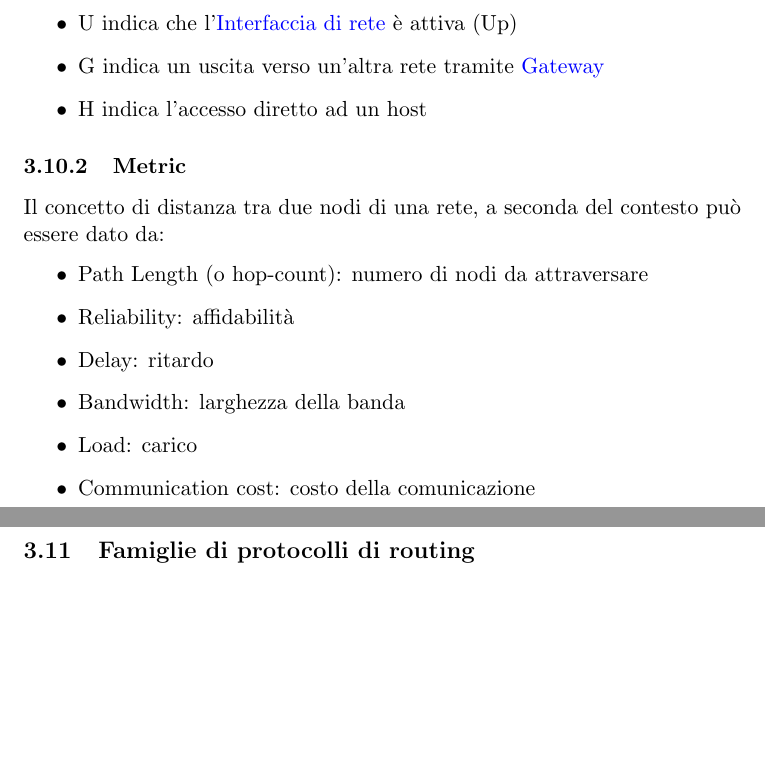
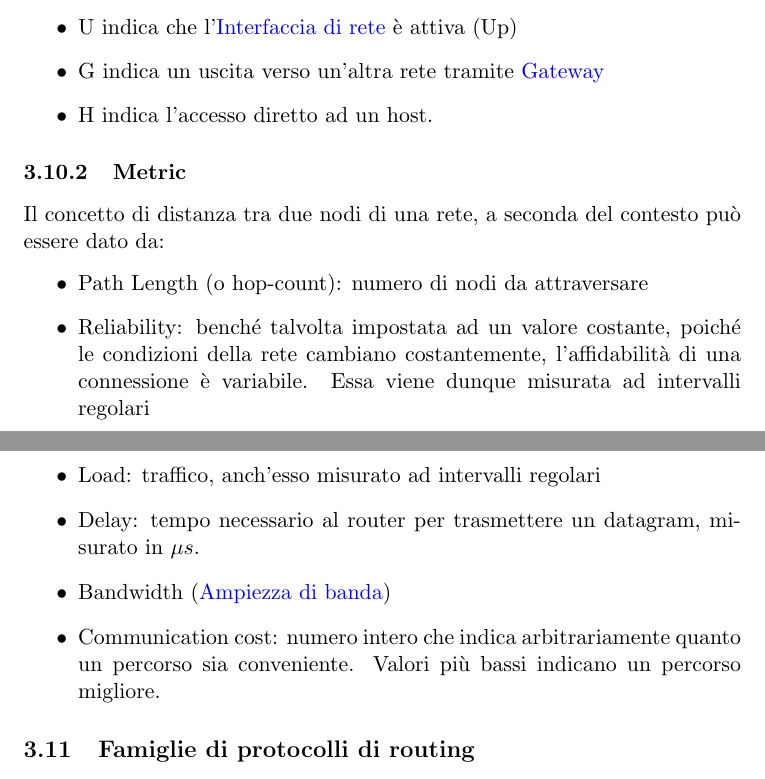
Before and after one commit to dis-org/Ragnatele, a LaTeX document (networking.tex): two parts of pages 31 and 32 of 36, joined at a grey line, cut so that both start at the same text, the shorter picture padded with empty space. Compiled offline with pdfLaTeX.

Commit message:
Livello rete: pusho anch'io.

```diff
--- a/networking.tex
+++ b/networking.tex
@@ -452,18 +454,18 @@ Il significato delle \italic{flag} è il seguente:
 \begin{itemize}
 \item U indica che l'\vedi{Interfaccia di rete} è attiva (Up)
 \item G indica un uscita verso un'altra rete tramite \vedi{Gateway}
-\item H indica l'accesso diretto ad un host
+\item H indica l'accesso diretto ad un host.
 \end{itemize}
 
 \subsub{Metric}
 Il concetto di distanza tra due nodi di una rete, a seconda del contesto può essere dato da:
 \begin{itemize}
 \item Path Length (o hop-count): numero di nodi da attraversare
-\item Reliability: affidabilità
-\item Delay: ritardo
-\item Bandwidth: larghezza della banda
-\item Load: carico
-\item Communication cost: costo della comunicazione
+\item Reliability: benché talvolta impostata ad un valore costante, poiché le condizioni della rete cambiano costantemente, l'affidabilità di una connessione è variabile. Essa viene dunque misurata ad intervalli regolari
+\item Load: traffico, anch'esso misurato ad intervalli regolari
+\item Delay: tempo necessario al router per trasmettere un datagram, misurato in $\mu s$.
+\item Bandwidth (\vedi{Ampiezza di banda})
+\item Communication cost: numero intero che indica arbitrariamente quanto un percorso sia conveniente. Valori più bassi indicano un percorso migliore.
 \end{itemize}
 
 \sub{Famiglie di protocolli di routing}
```
Also changed, not shown: networking.tex (4 more changed lines).
